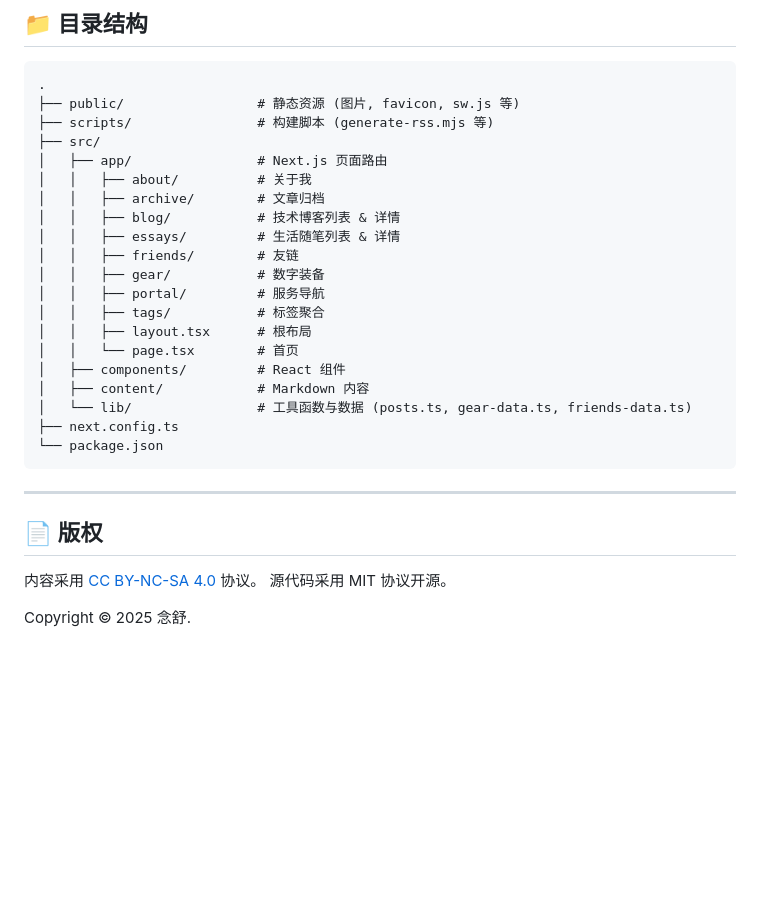
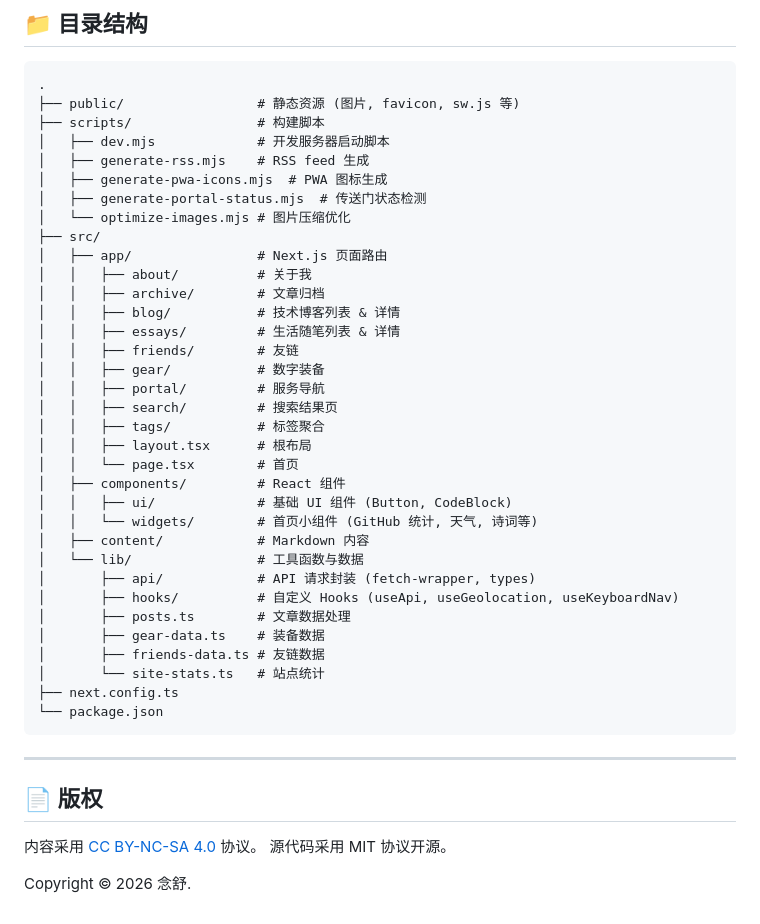
Before and after one commit to nianshu2022/my-portfolio, a Markdown page: README.md, the part around one of its changes. Rendered like a GitHub page; blank space fills up the shorter version.

````diff
--- a/README.md
+++ b/README.md
@@ -137,7 +160,12 @@ award: ""                  # 可选，随笔专属标注
 ```
 .
 ├── public/                 # 静态资源 (图片, favicon, sw.js 等)
-├── scripts/                # 构建脚本 (generate-rss.mjs 等)
+├── scripts/                # 构建脚本
+│   ├── dev.mjs             # 开发服务器启动脚本
+│   ├── generate-rss.mjs    # RSS feed 生成
+│   ├── generate-pwa-icons.mjs  # PWA 图标生成
+│   ├── generate-portal-status.mjs  # 传送门状态检测
+│   └── optimize-images.mjs # 图片压缩优化
 ├── src/
 │   ├── app/                # Next.js 页面路由
 │   │   ├── about/          # 关于我
@@ -147,12 +175,21 @@ award: ""                  # 可选，随笔专属标注
 │   │   ├── friends/        # 友链
 │   │   ├── gear/           # 数字装备
 │   │   ├── portal/         # 服务导航
+│   │   ├── search/         # 搜索结果页
 │   │   ├── tags/           # 标签聚合
 │   │   ├── layout.tsx      # 根布局
 │   │   └── page.tsx        # 首页
 │   ├── components/         # React 组件
+│   │   ├── ui/             # 基础 UI 组件 (Button, CodeBlock)
+│   │   └── widgets/        # 首页小组件 (GitHub 统计, 天气, 诗词等)
 │   ├── content/            # Markdown 内容
-│   └── lib/                # 工具函数与数据 (posts.ts, gear-data.ts, friends-data.ts)
+│   └── lib/                # 工具函数与数据
+│       ├── api/            # API 请求封装 (fetch-wrapper, types)
+│       ├── hooks/          # 自定义 Hooks (useApi, useGeolocation, useKeyboardNav)
+│       ├── posts.ts        # 文章数据处理
+│       ├── gear-data.ts    # 装备数据
+│       ├── friends-data.ts # 友链数据
+│       └── site-stats.ts   # 站点统计
 ├── next.config.ts
 └── package.json
 ```
@@ -164,4 +201,4 @@ award: ""                  # 可选，随笔专属标注
 内容采用 [CC BY-NC-SA 4.0](https://creativecommons.org/licenses/by-nc-sa/4.0/) 协议。
 源代码采用 MIT 协议开源。
 
-Copyright © 2025 念舒.
+Copyright © 2026 念舒.
````
Also changed, not shown: other parts of README.md (+28 -5 lines).
